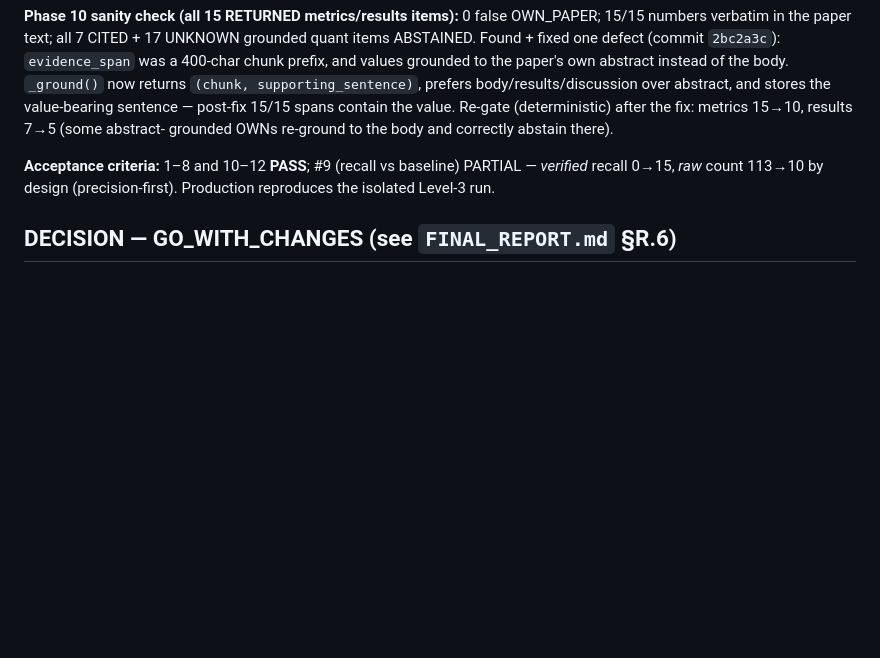
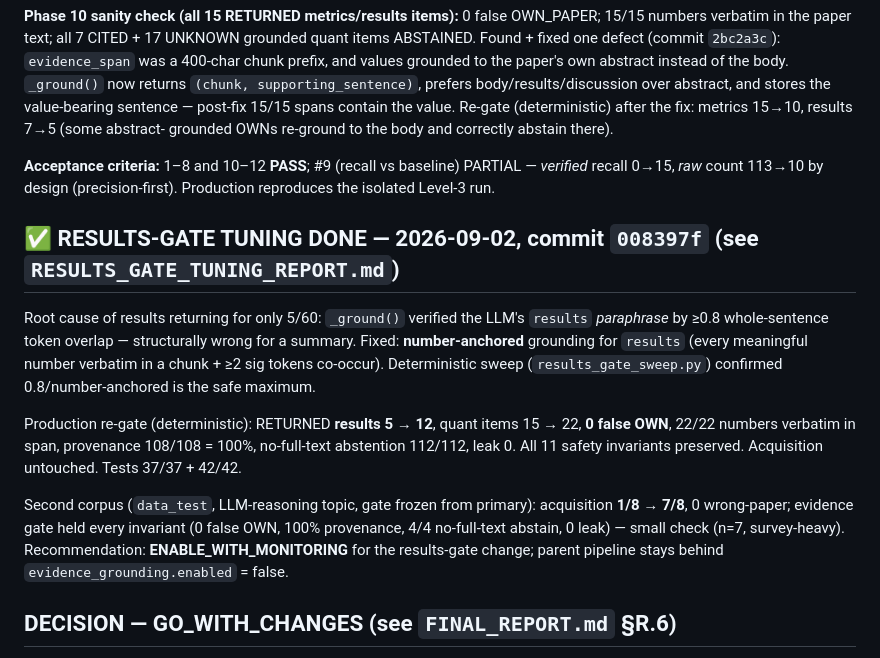
Before and after one commit to Prakash-Ravi11/researchgpt-pipeline, a Markdown page: experiments/document_evidence_pipeline/progress.md, the part around the change. Rendered like a GitHub page; blank space fills up the shorter version.

```diff
--- a/experiments/document_evidence_pipeline/progress.md
+++ b/experiments/document_evidence_pipeline/progress.md
@@ -140,6 +140,22 @@ grounded OWNs re-ground to the body and correctly abstain there).
 **Acceptance criteria:** 1–8 and 10–12 **PASS**; #9 (recall vs baseline) PARTIAL — *verified* recall
 0→15, *raw* count 113→10 by design (precision-first). Production reproduces the isolated Level-3 run.
 
+## ✅ RESULTS-GATE TUNING DONE — 2026-09-02, commit `008397f` (see `RESULTS_GATE_TUNING_REPORT.md`)
+
+Root cause of results returning for only 5/60: `_ground()` verified the LLM's `results` *paraphrase* by
+≥0.8 whole-sentence token overlap — structurally wrong for a summary. Fixed: **number-anchored**
+grounding for `results` (every meaningful number verbatim in a chunk + ≥2 sig tokens co-occur).
+Deterministic sweep (`results_gate_sweep.py`) confirmed 0.8/number-anchored is the safe maximum.
+
+Production re-gate (deterministic): RETURNED **results 5 → 12**, quant items 15 → 22, **0 false OWN**,
+22/22 numbers verbatim in span, provenance 108/108 = 100%, no-full-text abstention 112/112, leak 0.
+All 11 safety invariants preserved. Acquisition untouched. Tests 37/37 + 42/42.
+
+Second corpus (`data_test`, LLM-reasoning topic, gate frozen from primary): acquisition **1/8 → 7/8**,
+0 wrong-paper; evidence gate held every invariant (0 false OWN, 100% provenance, 4/4 no-full-text
+abstain, 0 leak) — small check (n=7, survey-heavy). Recommendation: **ENABLE_WITH_MONITORING** for the
+results-gate change; parent pipeline stays behind `evidence_grounding.enabled` = false.
+
 ## DECISION — **GO_WITH_CHANGES** (see `FINAL_REPORT.md` §R.6)
 
 Confirmed by the paired production A/B. Every safety property holds in the real pipeline: 0 wrong-paper,
```
Also changed, not shown: experiments/document_evidence_pipeline/FINAL_REPORT.md (+10 -7 lines), experiments/document_evidence_pipeline/RESULTS_GATE_TUNING_REPORT.md (added, +264 -0 lines).
